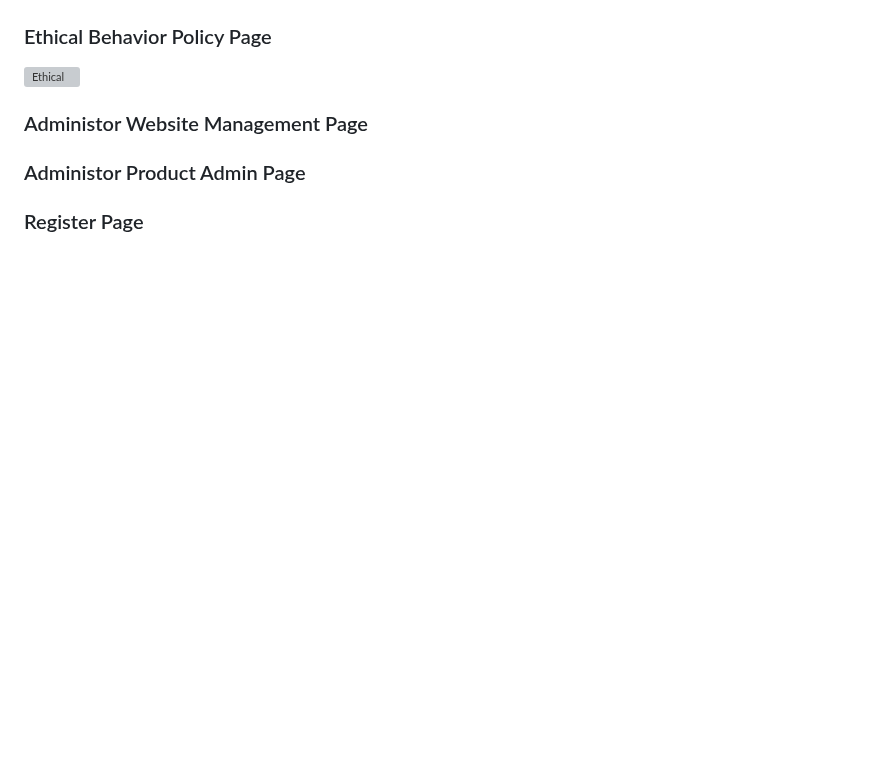
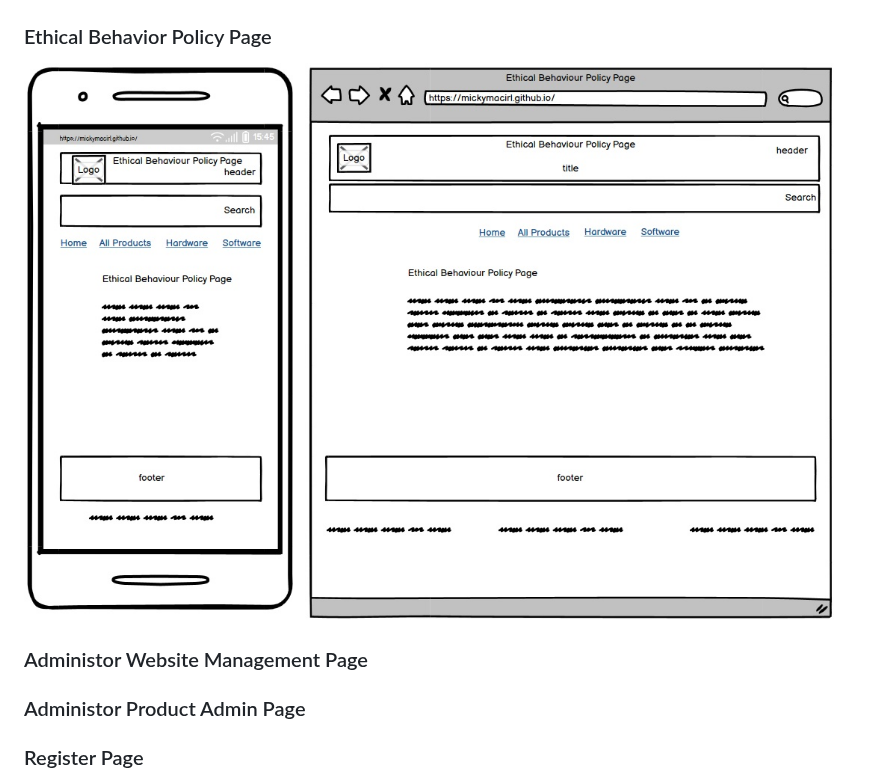
Before and after one commit to mickymacirl/CI-P5-EGZ, a Markdown page: README.md, the part around the change. GitHub-like rendering; blank space fills up the shorter version; grey boxes are pictures that could not be loaded.

Commit message:
fix readme wireframe url

```diff
--- a/README.md
+++ b/README.md
@@ -158,7 +158,7 @@ GitHub Projects was used to create a Kanban board, which can be found [here](htt
 
 ### Ethical Behavior Policy Page
 
-![Ethical](./docs/wireframes/ebwf.jpg)
+![Ethical](./docs/wireframes/ebpwf.jpg)
 
 ### Administor Website Management Page
 
```
